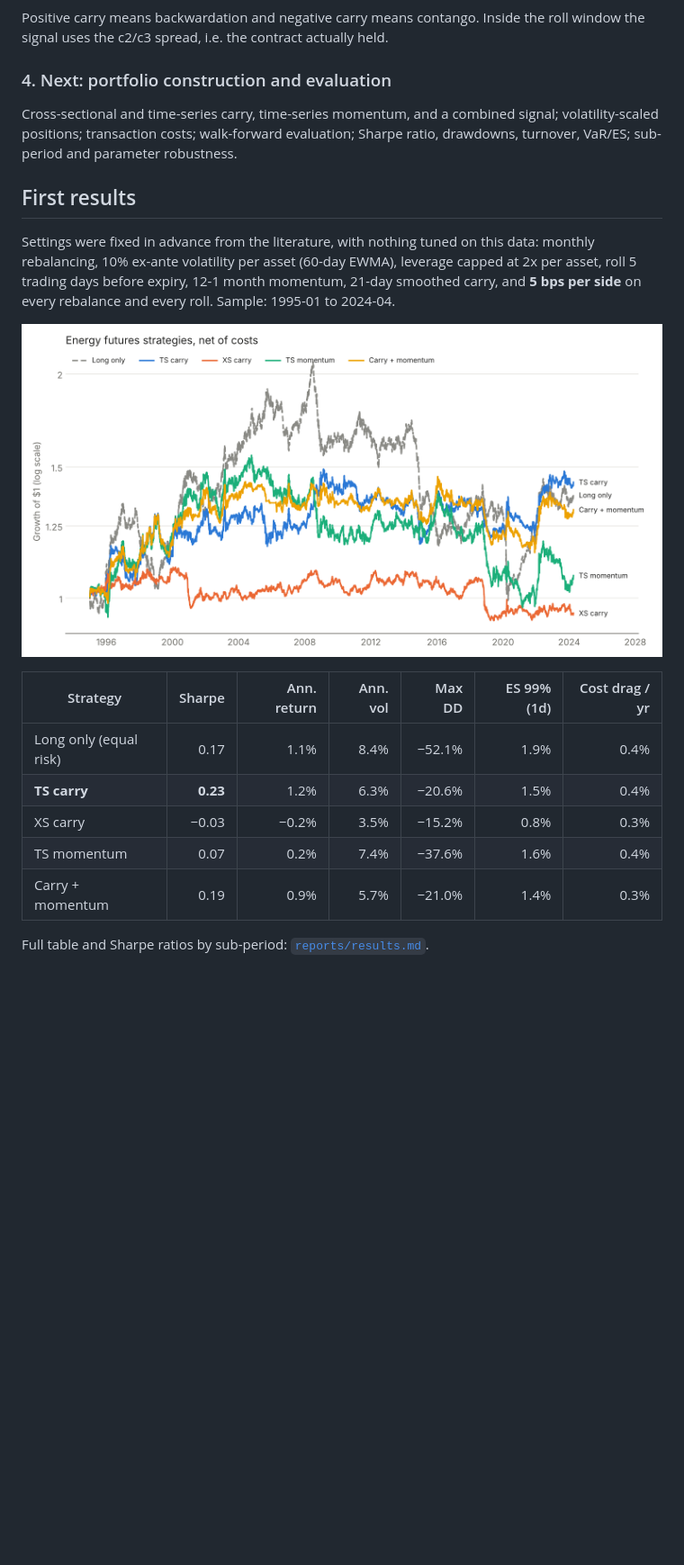
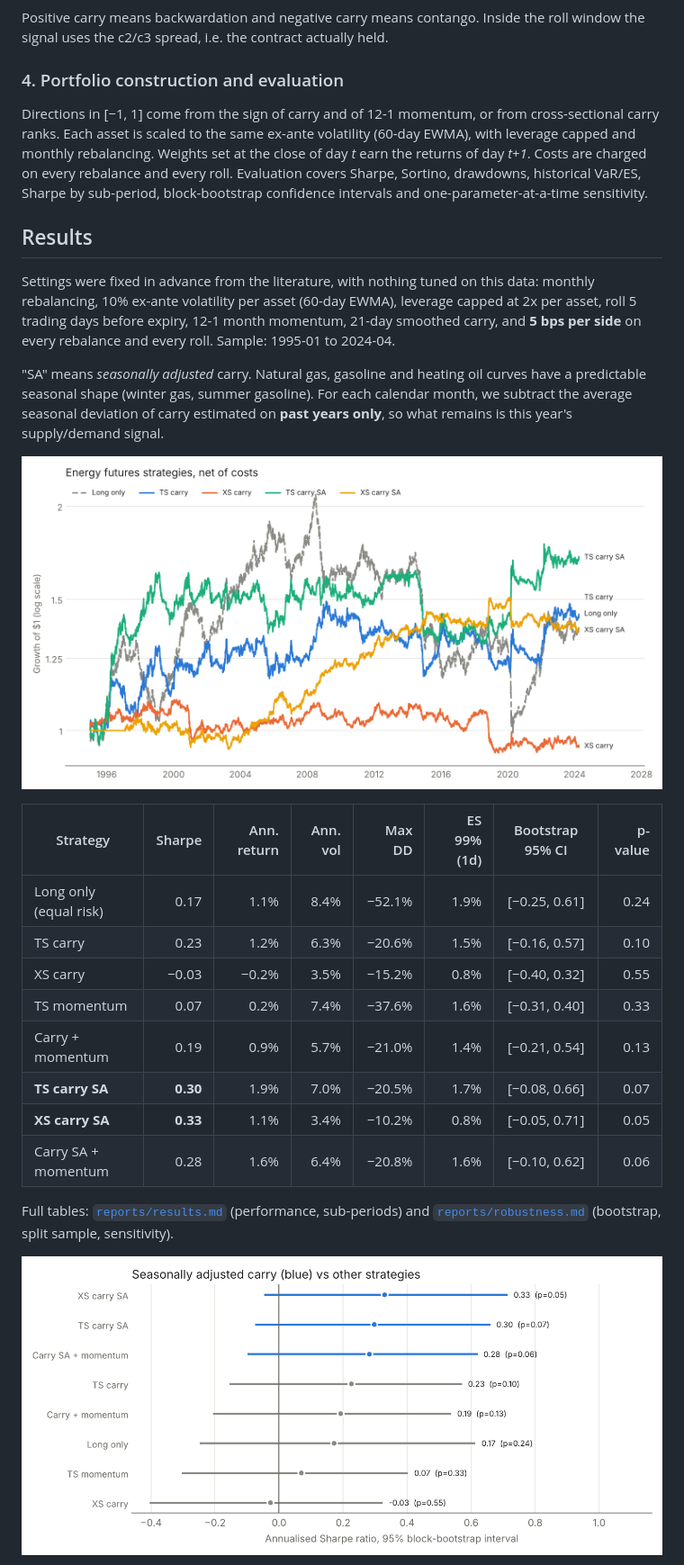
Before and after one commit to yasminebenabdelkrim3-source/energy-futures-carry, a Markdown page: README.md, the part around one of its changes. Shown at 90% size. Drawn GitHub-style; pictures changed too: reports/figures/bootstrap_ci.png (added), reports/figures/cumulative.png; blank space fills up the shorter version.

```diff
--- a/README.md
+++ b/README.md
@@ -84,12 +84,16 @@ $$
 Positive carry means backwardation and negative carry means contango. Inside the
 roll window the signal uses the c2/c3 spread, i.e. the contract actually held.
 
-### 4. Next: portfolio construction and evaluation
-Cross-sectional and time-series carry, time-series momentum, and a combined
-signal; volatility-scaled positions; transaction costs; walk-forward evaluation;
-Sharpe ratio, drawdowns, turnover, VaR/ES; sub-period and parameter robustness.
+### 4. Portfolio construction and evaluation
+Directions in [−1, 1] come from the sign of carry and of 12-1 momentum, or from
+cross-sectional carry ranks. Each asset is scaled to the same ex-ante
+volatility (60-day EWMA), with leverage capped and monthly rebalancing.
+Weights set at the close of day *t* earn the returns of day *t+1*. Costs are
+charged on every rebalance and every roll. Evaluation covers Sharpe, Sortino,
+drawdowns, historical VaR/ES, Sharpe by sub-period, block-bootstrap confidence
+intervals and one-parameter-at-a-time sensitivity.
 
-## First results
+## Results
 
 Settings were fixed in advance from the literature, with nothing tuned on this
 data: monthly rebalancing, 10% ex-ante volatility per asset (60-day EWMA),
@@ -97,17 +101,30 @@ leverage capped at 2x per asset, roll 5 trading days before expiry, 12-1 month
 momentum, 21-day smoothed carry, and **5 bps per side** on every rebalance and
 every roll. Sample: 1995-01 to 2024-04.
 
+"SA" means *seasonally adjusted* carry. Natural gas, gasoline and heating oil
+curves have a predictable seasonal shape (winter gas, summer gasoline). For
+each calendar month, we subtract the average seasonal deviation of carry
+estimated on **past years only**, so what remains is this year's
+supply/demand signal.
+
 ![Cumulative net returns](reports/figures/cumulative.png)
 
-| Strategy | Sharpe | Ann. return | Ann. vol | Max DD | ES 99% (1d) | Cost drag / yr |
-|---|---:|---:|---:|---:|---:|---:|
-| Long only (equal risk) | 0.17 | 1.1% | 8.4% | −52.1% | 1.9% | 0.4% |
-| **TS carry** | **0.23** | 1.2% | 6.3% | −20.6% | 1.5% | 0.4% |
-| XS carry | −0.03 | −0.2% | 3.5% | −15.2% | 0.8% | 0.3% |
-| TS momentum | 0.07 | 0.2% | 7.4% | −37.6% | 1.6% | 0.4% |
-| Carry + momentum | 0.19 | 0.9% | 5.7% | −21.0% | 1.4% | 0.3% |
+| Strategy | Sharpe | Ann. return | Ann. vol | Max DD | ES 99% (1d) | Bootstrap 95% CI | p-value |
+|---|---:|---:|---:|---:|---:|:---:|---:|
+| Long only (equal risk) | 0.17 | 1.1% | 8.4% | −52.1% | 1.9% | [−0.25, 0.61] | 0.24 |
+| TS carry | 0.23 | 1.2% | 6.3% | −20.6% | 1.5% | [−0.16, 0.57] | 0.10 |
+| XS carry | −0.03 | −0.2% | 3.5% | −15.2% | 0.8% | [−0.40, 0.32] | 0.55 |
+| TS momentum | 0.07 | 0.2% | 7.4% | −37.6% | 1.6% | [−0.31, 0.40] | 0.33 |
+| Carry + momentum | 0.19 | 0.9% | 5.7% | −21.0% | 1.4% | [−0.21, 0.54] | 0.13 |
+| **TS carry SA** | **0.30** | 1.9% | 7.0% | −20.5% | 1.7% | [−0.08, 0.66] | 0.07 |
+| **XS carry SA** | **0.33** | 1.1% | 3.4% | −10.2% | 0.8% | [−0.05, 0.71] | 0.05 |
+| Carry SA + momentum | 0.28 | 1.6% | 6.4% | −20.8% | 1.6% | [−0.10, 0.62] | 0.06 |
 
-Full table and Sharpe ratios by sub-period: [`reports/results.md`](reports/results.md).
+Full tables: [`reports/results.md`](reports/results.md) (performance, sub-periods)
+and [`reports/robustness.md`](reports/robustness.md) (bootstrap, split sample,
+sensitivity).
+
+![Bootstrap confidence intervals](reports/figures/bootstrap_ci.png)
 
 ![Drawdowns](reports/figures/drawdowns.png)
 
```
Also changed, not shown: other parts of README.md (+35 -25 lines), reports/results.md (+6 -0 lines), reports/robustness.md (added, +72 -0 lines), reports/figures/drawdowns.png, 8 other files.
